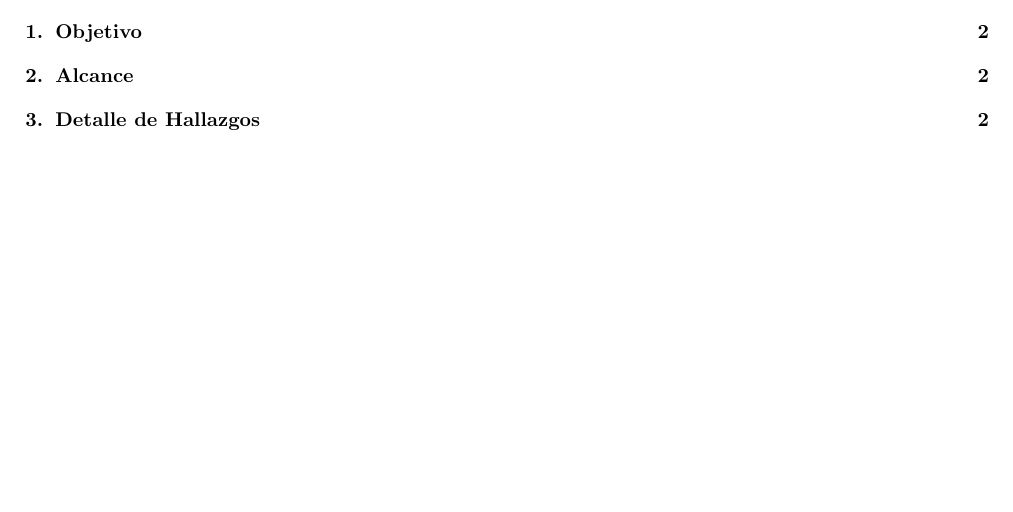
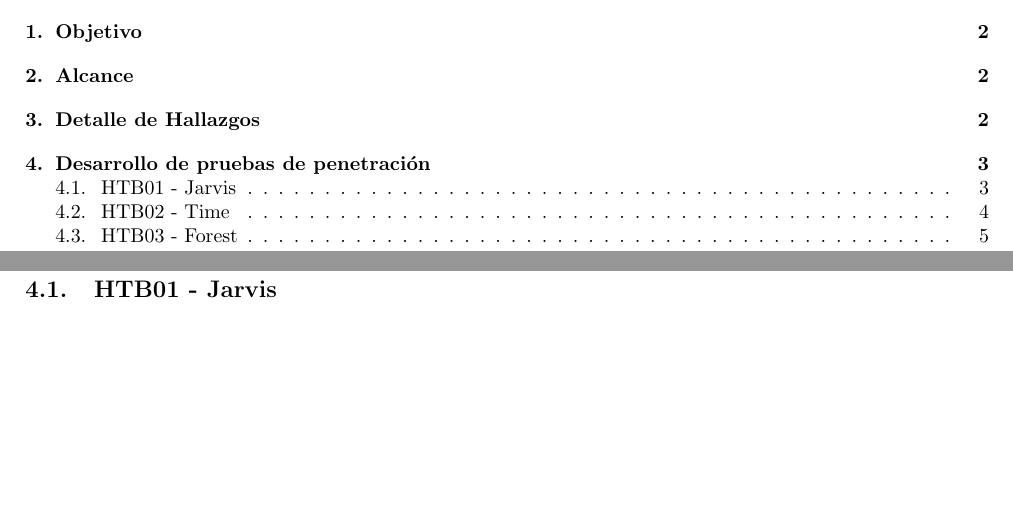
Before and after one commit to Elfex1/CiberSecFIIS-Informe-HTB-3, a LaTeX document (informe.tex, which reads forest.tex, jarvis.tex, time.tex): part of page 2 of 5 before the commit and two parts of pages 2 and 6 of 8 after it, the two joined at a grey line, cut so that both start at the same text, the shorter picture padded with empty space. Compiled offline with pdfLaTeX.

Commit message:
machines

```diff
--- /dev/null
+++ b/forest.tex
@@ -0,0 +1 @@
+\subsection{HTB03 - Forest}
--- /dev/null
+++ b/jarvis.tex
@@ -0,0 +1,2 @@
+\section{Desarrollo de pruebas de penetración}
+\subsection{HTB01 - Jarvis}
--- /dev/null
+++ b/time.tex
@@ -0,0 +1 @@
+\subsection{HTB02 - Time}
```
Also changed, not shown: informe.tex (+8 -0 lines).
